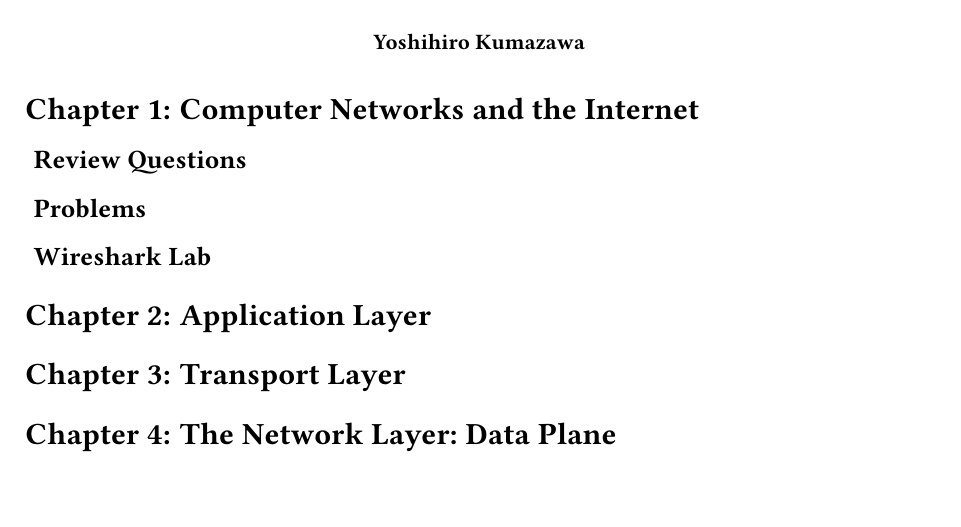
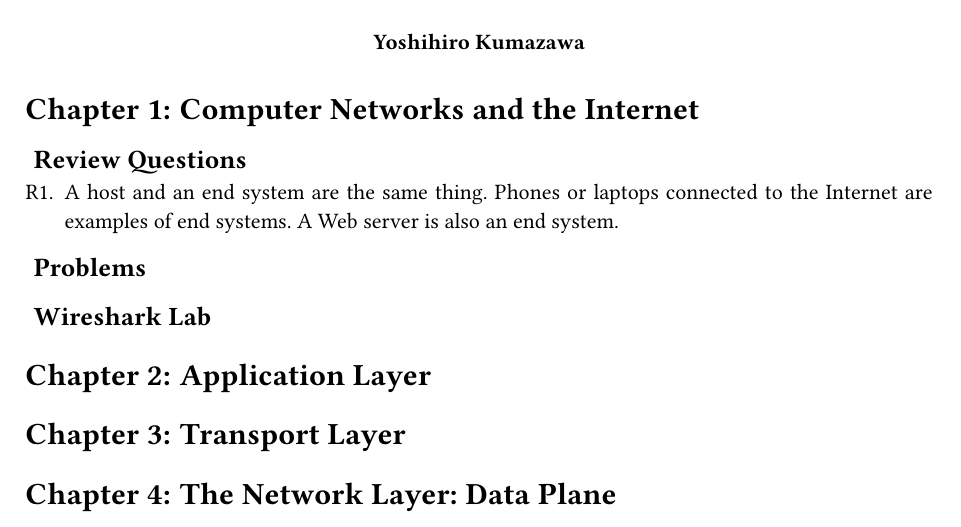
Before and after one commit to kumatheworld/kurose-ross-solutions, a Typst document (main.typ): part of the page, cut so that both start at the same text. Compiled offline with Typst 0.15; a missing font is replaced by an installed copy or a similar font.

Commit message:
Chapter1 R1 done

```diff
--- a/main.typ
+++ b/main.typ
@@ -18,6 +18,7 @@
 = Computer Networks and the Internet
 == Review Questions
 #set enum(numbering: (it => [R#it. ]))
++ A host and an end system are the same thing. Phones or laptops connected to the Internet are examples of end systems. A Web server is also an end system.
 == Problems
 #set enum(numbering: (it => [P#it. ]))
 == Wireshark Lab
```
